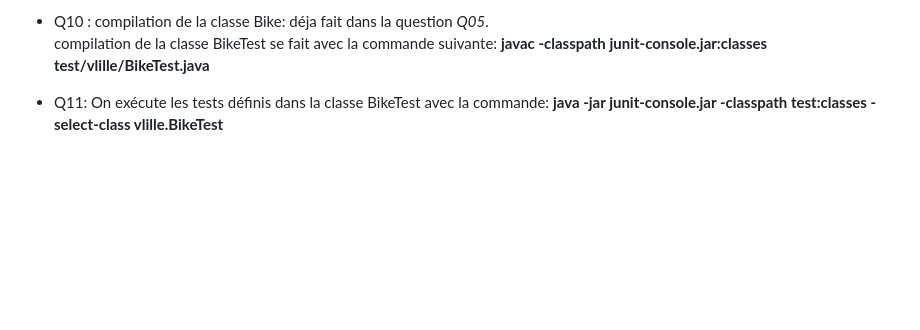
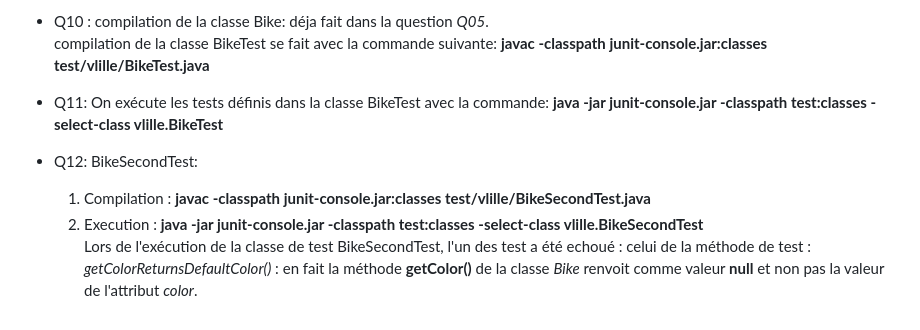
Before and after one commit to Yousra0225/java-projects, a Markdown page: vlille/README.md, the part around the change. GitHub-like rendering; blank space fills up the shorter version.

Commit message:
docs(readme) : update readme file

```diff
--- a/vlille/README.md
+++ b/vlille/README.md
@@ -33,3 +33,7 @@ La bibliothèque *Junit5* est utilisé pour réaliser les tests unitaires en jav
 	compilation de la classe BikeTest se fait avec la commande suivante: **javac -classpath junit-console.jar:classes test/vlille/BikeTest.java**
 
 - Q11: On exécute les tests définis dans la classe BikeTest avec la commande: **java -jar junit-console.jar -classpath test:classes -select-class vlille.BikeTest**
+- Q12: BikeSecondTest:
+   1. Compilation : **javac -classpath junit-console.jar:classes test/vlille/BikeSecondTest.java**
+   2. Execution : **java -jar junit-console.jar -classpath test:classes -select-class vlille.BikeSecondTest**
+   Lors de l'exécution de la classe de test BikeSecondTest, l'un des test a été echoué : celui de la méthode de test : *getColorReturnsDefaultColor()* : en fait la méthode **getColor()** de la classe *Bike* renvoit comme valeur **null** et non pas la valeur de l'attribut *color*.
```
